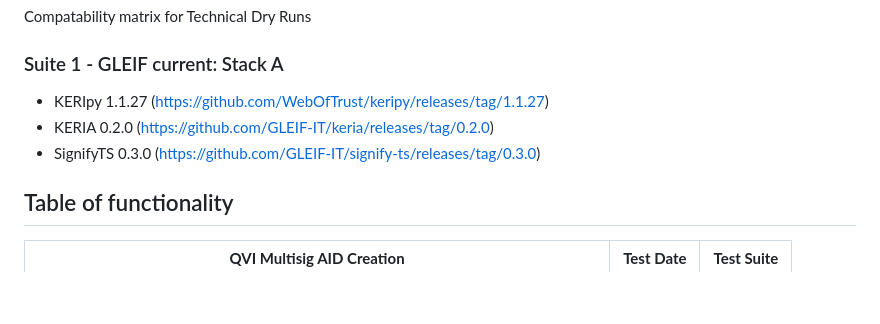
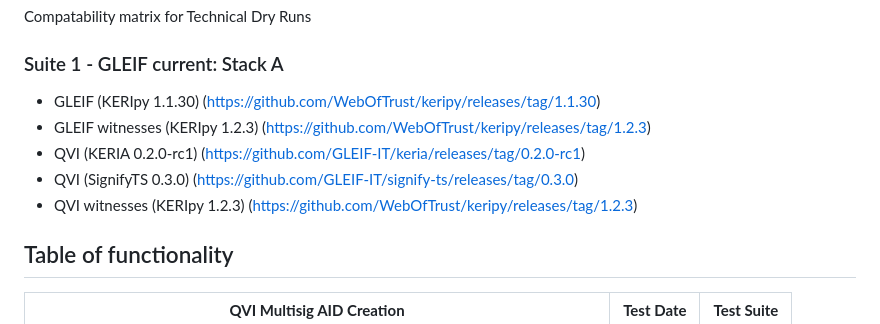
Before and after one commit to GLEIF-IT/qvi-software, a Markdown page: readme.md, the part around one of its changes. Drawn GitHub-style; blank space fills up the shorter version.

```diff
--- a/readme.md
+++ b/readme.md
@@ -4,9 +4,11 @@ Compatability matrix for Technical Dry Runs
 
 ### Suite 1 - GLEIF current: Stack A
 
-* KERIpy 1.1.27 (https://github.com/WebOfTrust/keripy/releases/tag/1.1.27)
-* KERIA 0.2.0 (https://github.com/GLEIF-IT/keria/releases/tag/0.2.0)
-* SignifyTS 0.3.0 (https://github.com/GLEIF-IT/signify-ts/releases/tag/0.3.0)
+* GLEIF (KERIpy 1.1.30) (https://github.com/WebOfTrust/keripy/releases/tag/1.1.30)
+* GLEIF witnesses (KERIpy 1.2.3) (https://github.com/WebOfTrust/keripy/releases/tag/1.2.3)
+* QVI (KERIA 0.2.0-rc1) (https://github.com/GLEIF-IT/keria/releases/tag/0.2.0-rc1)
+* QVI (SignifyTS 0.3.0) (https://github.com/GLEIF-IT/signify-ts/releases/tag/0.3.0)
+* QVI witnesses (KERIpy 1.2.3) (https://github.com/WebOfTrust/keripy/releases/tag/1.2.3)
 
 ## Table of functionality
 
```
Also changed, not shown: other parts of readme.md (+0 -36 lines).
